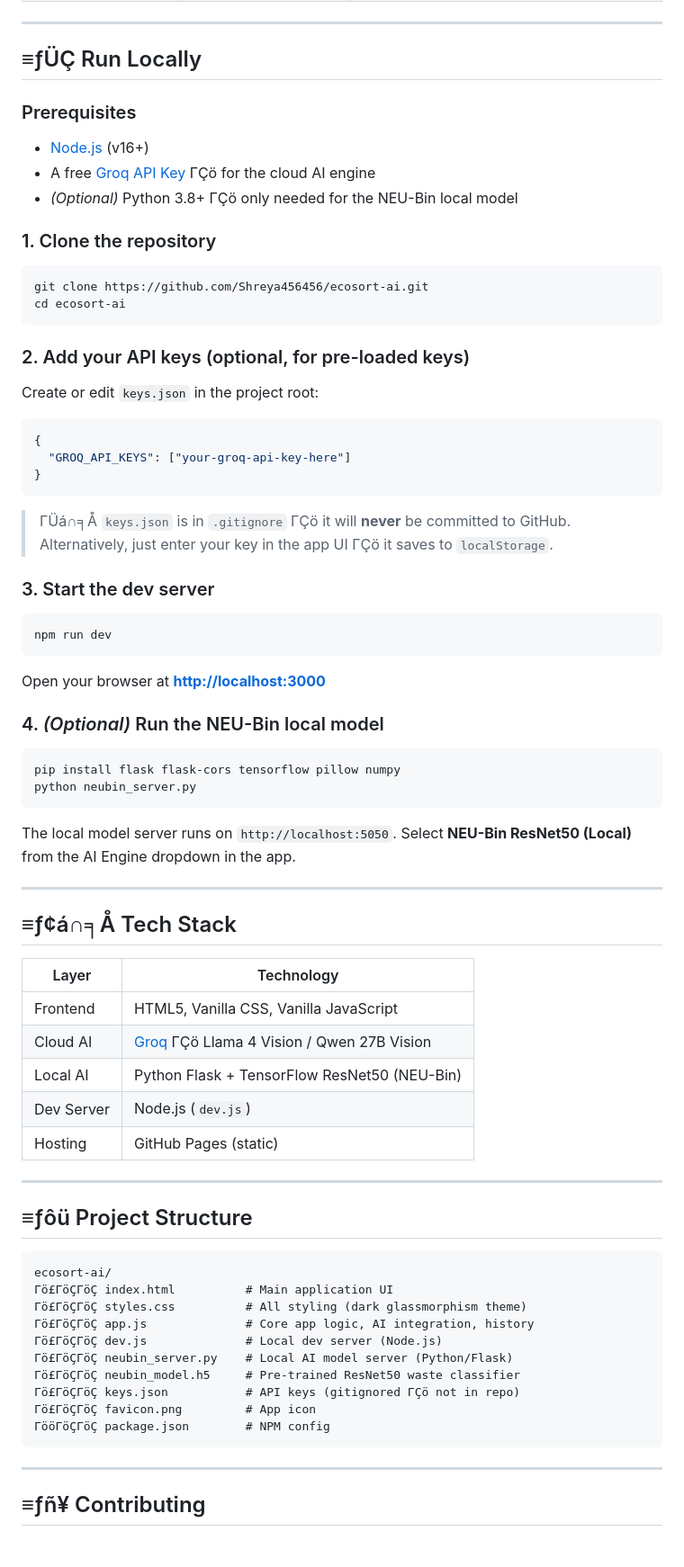
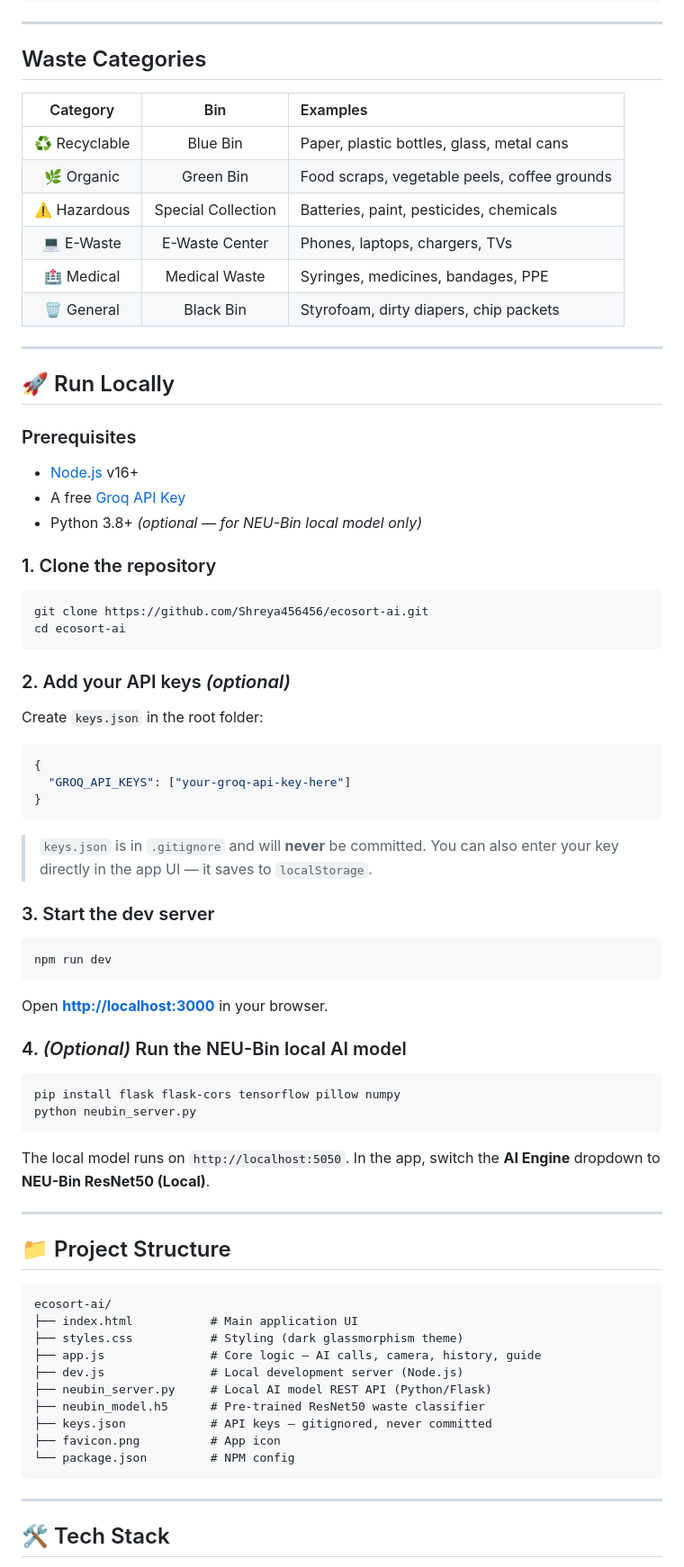
Before and after one commit to Shreya456456/ecosort-ai, a Markdown page: README.md, the part around one of its changes. Shown at 90% size. Drawn GitHub-style.

````diff
--- a/README.md
+++ b/README.md
@@ -73,13 +76,25 @@ On the live demo, you'll need a free **Groq API key** to activate the AI:
 
 ---
 
-## ≡ƒÜÇ Run Locally
+## Waste Categories
+
+| Category | Bin | Examples |
+|:---:|:---:|:---|
+| ♻️ Recyclable | Blue Bin | Paper, plastic bottles, glass, metal cans |
+| 🌿 Organic | Green Bin | Food scraps, vegetable peels, coffee grounds |
+| ⚠️ Hazardous | Special Collection | Batteries, paint, pesticides, chemicals |
+| 💻 E-Waste | E-Waste Center | Phones, laptops, chargers, TVs |
+| 🏥 Medical | Medical Waste | Syringes, medicines, bandages, PPE |
+| 🗑️ General | Black Bin | Styrofoam, dirty diapers, chip packets |
+
+---
+
+## 🚀 Run Locally
 
 ### Prerequisites
-
-- [Node.js](https://nodejs.org/) (v16+)
-- A free [Groq API Key](https://console.groq.com) ΓÇö for the cloud AI engine
-- *(Optional)* Python 3.8+ ΓÇö only needed for the NEU-Bin local model
+- [Node.js](https://nodejs.org/) v16+
+- A free [Groq API Key](https://console.groq.com)
+- Python 3.8+ *(optional — for NEU-Bin local model only)*
 
 ### 1. Clone the repository
 
@@ -88,9 +103,9 @@ git clone https://github.com/Shreya456456/ecosort-ai.git
 cd ecosort-ai
 ```
 
-### 2. Add your API keys (optional, for pre-loaded keys)
+### 2. Add your API keys *(optional)*
 
-Create or edit `keys.json` in the project root:
+Create `keys.json` in the root folder:
 
 ```json
 {
@@ -98,7 +113,7 @@ Create or edit `keys.json` in the project root:
 }
 ```
 
-> ΓÜá∩╕Å `keys.json` is in `.gitignore` ΓÇö it will **never** be committed to GitHub. Alternatively, just enter your key in the app UI ΓÇö it saves to `localStorage`.
+> `keys.json` is in `.gitignore` and will **never** be committed. You can also enter your key directly in the app UI — it saves to `localStorage`.
 
 ### 3. Start the dev server
 
@@ -106,47 +121,35 @@ Create or edit `keys.json` in the project root:
 npm run dev
 ```
 
-Open your browser at **[http://localhost:3000](http://localhost:3000)**
+Open **[http://localhost:3000](http://localhost:3000)** in your browser.
 
-### 4. *(Optional)* Run the NEU-Bin local model
+### 4. *(Optional)* Run the NEU-Bin local AI model
 
 ```bash
 pip install flask flask-cors tensorflow pillow numpy
 python neubin_server.py
 ```
 
-The local model server runs on `http://localhost:5050`. Select **NEU-Bin ResNet50 (Local)** from the AI Engine dropdown in the app.
+The local model runs on `http://localhost:5050`. In the app, switch the **AI Engine** dropdown to **NEU-Bin ResNet50 (Local)**.
 
 ---
 
-## ≡ƒ¢á∩╕Å Tech Stack
-
-| Layer | Technology |
-|---|---|
-| Frontend | HTML5, Vanilla CSS, Vanilla JavaScript |
-| Cloud AI | [Groq](https://groq.com) ΓÇö Llama 4 Vision / Qwen 27B Vision |
-| Local AI | Python Flask + TensorFlow ResNet50 (NEU-Bin) |
-| Dev Server | Node.js (`dev.js`) |
-| Hosting | GitHub Pages (static) |
-
----
-
-## ≡ƒôü Project Structure
+## 📁 Project Structure
 
 ```
 ecosort-ai/
-Γö£ΓöÇΓöÇ index.html          # Main application UI
-Γö£ΓöÇΓöÇ styles.css          # All styling (dark glassmorphism theme)
-Γö£ΓöÇΓöÇ app.js              # Core app logic, AI integration, history
-Γö£ΓöÇΓöÇ dev.js              # Local dev server (Node.js)
-Γö£ΓöÇΓöÇ neubin_server.py    # Local AI model server (Python/Flask)
-Γö£ΓöÇΓöÇ neubin_model.h5     # Pre-trained ResNet50 waste classifier
-Γö£ΓöÇΓöÇ keys.json           # API keys (gitignored ΓÇö not in repo)
-Γö£ΓöÇΓöÇ favicon.png         # App icon
-ΓööΓöÇΓöÇ package.json        # NPM config
+├── index.html           # Main application UI
+├── styles.css           # Styling (dark glassmorphism theme)
+├── app.js               # Core logic — AI calls, camera, history, guide
+├── dev.js               # Local development server (Node.js)
+├── neubin_server.py     # Local AI model REST API (Python/Flask)
+├── neubin_model.h5      # Pre-trained ResNet50 waste classifier
+├── keys.json            # API keys — gitignored, never committed
+├── favicon.png          # App icon
+└── package.json         # NPM config
 ```
 
 ---
 
-## ≡ƒñ¥ Contributing
+## 🛠️ Tech Stack
 
````
Also changed, not shown: other parts of README.md (+79 -59 lines).
